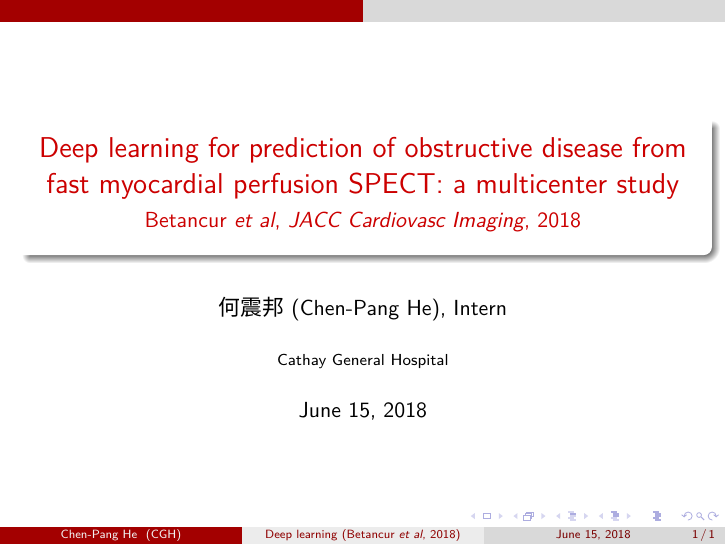
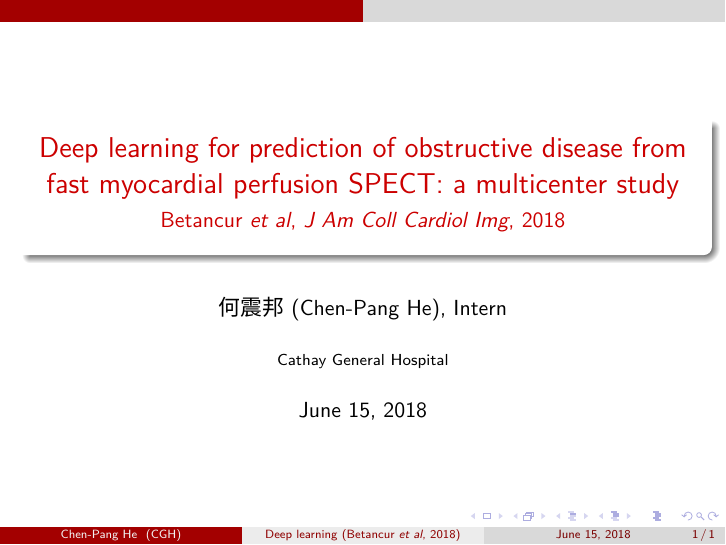
Before and after one commit to NeoTim/CGH-NM-Betancur-2018, LaTeX slides (Betancur-2018.tex): the whole page. Compiled offline with XeLaTeX; a missing font is replaced by an installed copy or a similar font.

Commit message:
Use official abbreviation of the journal

```diff
--- a/Betancur-2018.tex
+++ b/Betancur-2018.tex
@@ -5,7 +5,7 @@
 
 \usetheme{CambridgeUS}
 \title[Deep learning (Betancur \textit{et al}, 2018)]{Deep learning for prediction of obstructive disease from fast myocardial perfusion SPECT: a multicenter study}
-\subtitle{Betancur \textit{et al}, \textit{JACC Cardiovasc Imaging}, 2018}
+\subtitle{Betancur \textit{et al}, \textit{J Am Coll Cardiol Img}, 2018}
 \author[Chen-Pang He]{何震邦 (Chen-Pang He), Intern}
 \date{June 15, 2018}
 
```
